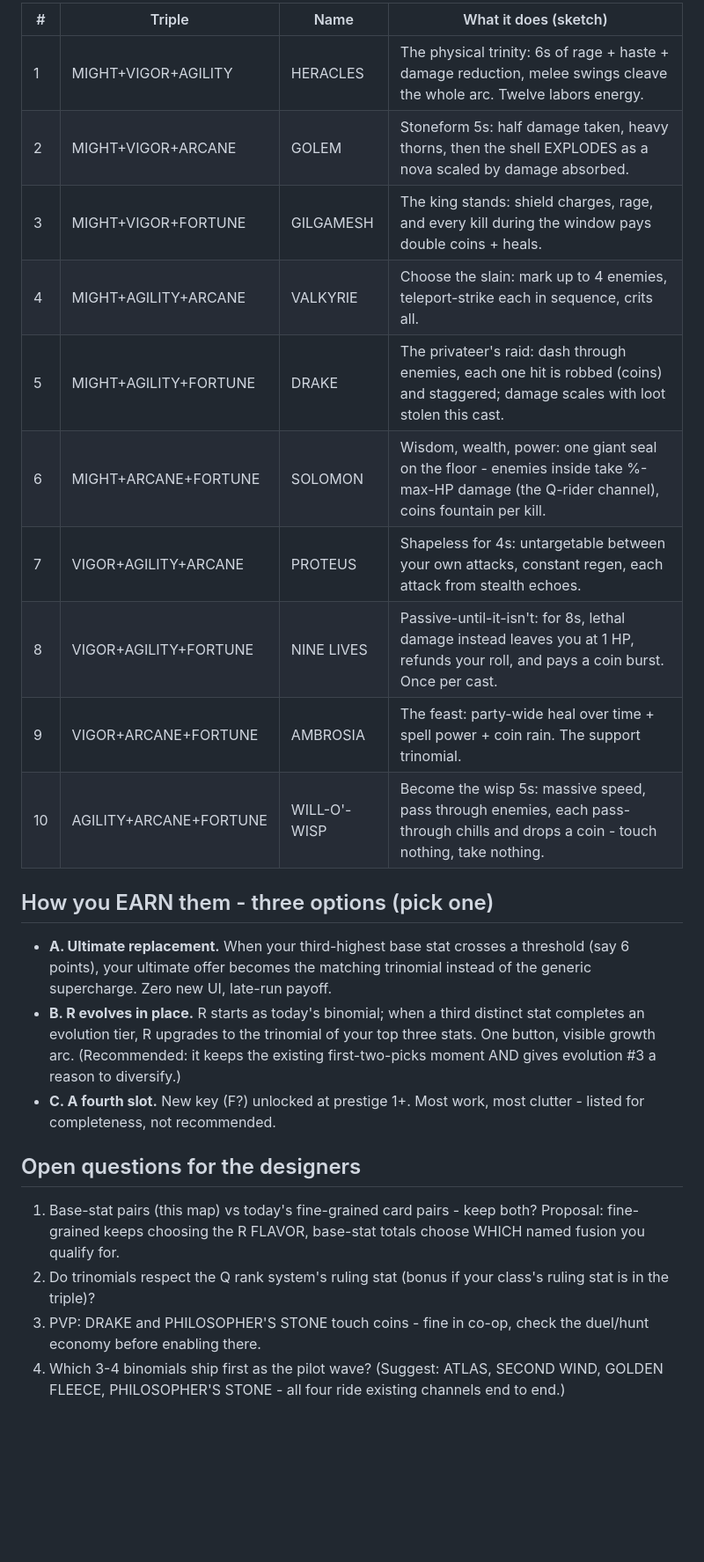
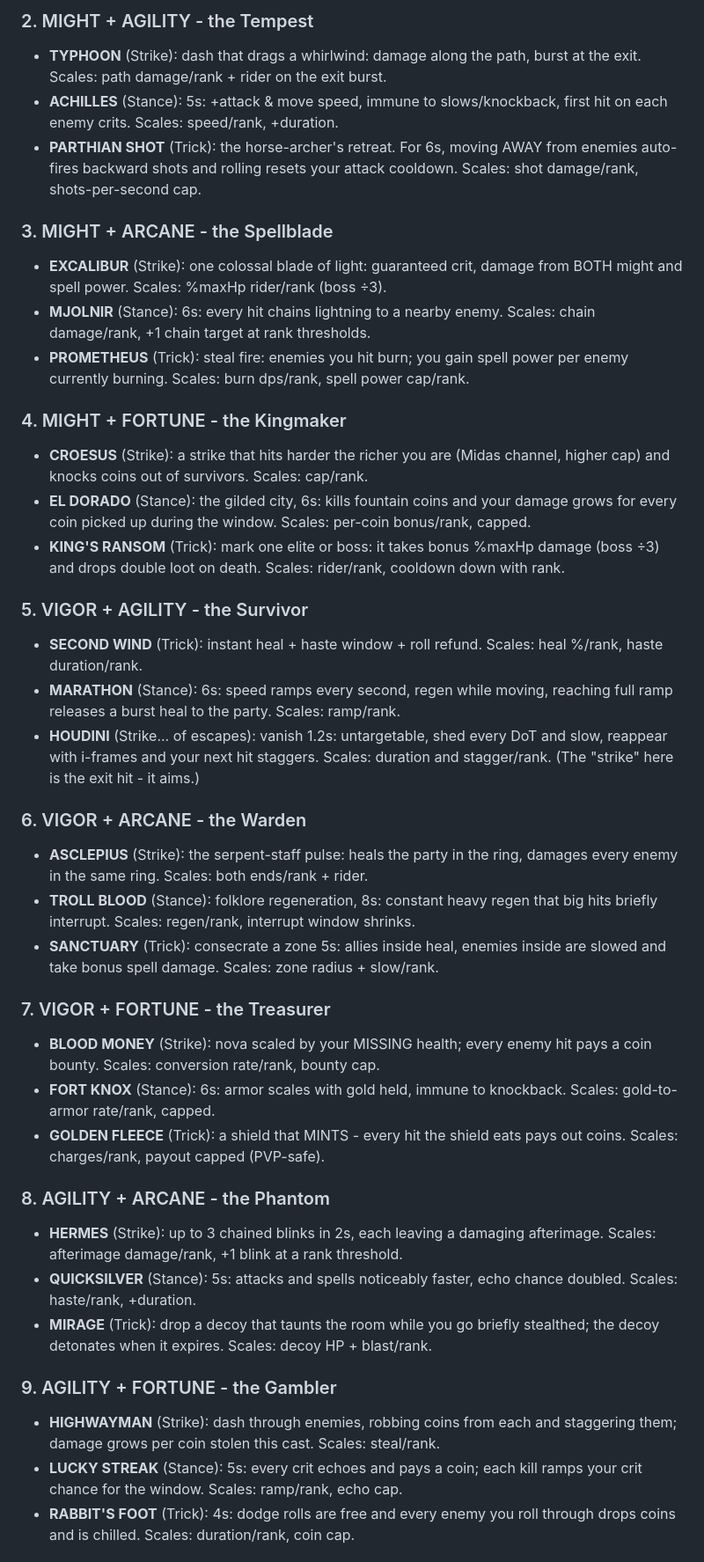
Before and after one commit to Goofproof/gilded-king, a Markdown page: FUSION-DESIGN.md, the part around one of its changes. Shown at 88% size. Drawn GitHub-style; blank space fills up the shorter version.

Commit message:
docs: FUSION-DESIGN v2 - 3-choice model (10 pairs x Strike/Stance/Trick = 30), Q_TUNE scaling law, 3-wave build order [skip-notes]
Co-Authored-By: Claude Fable 5 <noreply@anthropic.com>

```diff
--- a/FUSION-DESIGN.md
+++ b/FUSION-DESIGN.md
@@ -45,38 +45,69 @@ Bigger, longer cooldown, meant to feel like a run-defining identity.
 
-| # | Triple | Name | What it does (sketch) |
-|---|--------|------|----------------------|
-| 1 | MIGHT+VIGOR+AGILITY | HERACLES | The physical trinity: 6s of rage + haste + damage reduction, melee swings cleave the whole arc. Twelve labors energy. |
-| 2 | MIGHT+VIGOR+ARCANE | GOLEM | Stoneform 5s: half damage taken, heavy thorns, then the shell EXPLODES as a nova scaled by damage absorbed. |
-| 3 | MIGHT+VIGOR+FORTUNE | GILGAMESH | The king stands: shield charges, rage, and every kill during the window pays double coins + heals. |
-| 4 | MIGHT+AGILITY+ARCANE | VALKYRIE | Choose the slain: mark up to 4 enemies, teleport-strike each in sequence, crits all. |
-| 5 | MIGHT+AGILITY+FORTUNE | DRAKE | The privateer's raid: dash through enemies, each one hit is robbed (coins) and staggered; damage scales with loot stolen this cast. |
-| 6 | MIGHT+ARCANE+FORTUNE | SOLOMON | Wisdom, wealth, power: one giant seal on the floor - enemies inside take %-max-HP damage (the Q-rider channel), coins fountain per kill. |
-| 7 | VIGOR+AGILITY+ARCANE | PROTEUS | Shapeless for 4s: untargetable between your own attacks, constant regen, each attack from stealth echoes. |
-| 8 | VIGOR+AGILITY+FORTUNE | NINE LIVES | Passive-until-it-isn't: for 8s, lethal damage instead leaves you at 1 HP, refunds your roll, and pays a coin burst. Once per cast. |
-| 9 | VIGOR+ARCANE+FORTUNE | AMBROSIA | The feast: party-wide heal over time + spell power + coin rain. The support trinomial. |
-| 10 | AGILITY+ARCANE+FORTUNE | WILL-O'-WISP | Become the wisp 5s: massive speed, pass through enemies, each pass-through chills and drops a coin - touch nothing, take nothing. |
+### 2. MIGHT + AGILITY - the Tempest
+- **TYPHOON** (Strike): dash that drags a whirlwind: damage along the path, burst
+  at the exit. Scales: path damage/rank + rider on the exit burst.
+- **ACHILLES** (Stance): 5s: +attack & move speed, immune to slows/knockback,
+  first hit on each enemy crits. Scales: speed/rank, +duration.
+- **PARTHIAN SHOT** (Trick): the horse-archer's retreat. For 6s, moving AWAY from
+  enemies auto-fires backward shots and rolling resets your attack cooldown.
+  Scales: shot damage/rank, shots-per-second cap.
 
-## How you EARN them - three options (pick one)
+### 3. MIGHT + ARCANE - the Spellblade
+- **EXCALIBUR** (Strike): one colossal blade of light: guaranteed crit, damage
+  from BOTH might and spell power. Scales: %maxHp rider/rank (boss ÷3).
+- **MJOLNIR** (Stance): 6s: every hit chains lightning to a nearby enemy.
+  Scales: chain damage/rank, +1 chain target at rank thresholds.
+- **PROMETHEUS** (Trick): steal fire: enemies you hit burn; you gain spell power
+  per enemy currently burning. Scales: burn dps/rank, spell power cap/rank.
 
-- **A. Ultimate replacement.** When your third-highest base stat crosses a
-  threshold (say 6 points), your ultimate offer becomes the matching trinomial
-  instead of the generic supercharge. Zero new UI, late-run payoff.
-- **B. R evolves in place.** R starts as today's binomial; when a third distinct
-  stat completes an evolution tier, R upgrades to the trinomial of your top three
-  stats. One button, visible growth arc. (Recommended: it keeps the existing
-  first-two-picks moment AND gives evolution #3 a reason to diversify.)
-- **C. A fourth slot.** New key (F?) unlocked at prestige 1+. Most work, most
-  clutter - listed for completeness, not recommended.
+### 4. MIGHT + FORTUNE - the Kingmaker
+- **CROESUS** (Strike): a strike that hits harder the richer you are (Midas
+  channel, higher cap) and knocks coins out of survivors. Scales: cap/rank.
+- **EL DORADO** (Stance): the gilded city, 6s: kills fountain coins and your
+  damage grows for every coin picked up during the window. Scales: per-coin
+  bonus/rank, capped.
+- **KING'S RANSOM** (Trick): mark one elite or boss: it takes bonus %maxHp
+  damage (boss ÷3) and drops double loot on death. Scales: rider/rank,
+  cooldown down with rank.
 
-## Open questions for the designers
+### 5. VIGOR + AGILITY - the Survivor
+- **SECOND WIND** (Trick): instant heal + haste window + roll refund. Scales:
+  heal %/rank, haste duration/rank.
+- **MARATHON** (Stance): 6s: speed ramps every second, regen while moving,
+  reaching full ramp releases a burst heal to the party. Scales: ramp/rank.
+- **HOUDINI** (Strike... of escapes): vanish 1.2s: untargetable, shed every DoT
+  and slow, reappear with i-frames and your next hit staggers. Scales: duration
+  and stagger/rank. (The "strike" here is the exit hit - it aims.)
 
-1. Base-stat pairs (this map) vs today's fine-grained card pairs - keep both?
-   Proposal: fine-grained keeps choosing the R FLAVOR, base-stat totals choose
-   WHICH named fusion you qualify for.
-2. Do trinomials respect the Q rank system's ruling stat (bonus if your class's
-   ruling stat is in the triple)?
-3. PVP: DRAKE and PHILOSOPHER'S STONE touch coins - fine in co-op, check the
-   duel/hunt economy before enabling there.
-4. Which 3-4 binomials ship first as the pilot wave? (Suggest: ATLAS, SECOND
-   WIND, GOLDEN FLEECE, PHILOSOPHER'S STONE - all four ride existing channels
-   end to end.)
+### 6. VIGOR + ARCANE - the Warden
+- **ASCLEPIUS** (Strike): the serpent-staff pulse: heals the party in the ring,
+  damages every enemy in the same ring. Scales: both ends/rank + rider.
+- **TROLL BLOOD** (Stance): folklore regeneration, 8s: constant heavy regen that
+  big hits briefly interrupt. Scales: regen/rank, interrupt window shrinks.
+- **SANCTUARY** (Trick): consecrate a zone 5s: allies inside heal, enemies
+  inside are slowed and take bonus spell damage. Scales: zone radius + slow/rank.
+
+### 7. VIGOR + FORTUNE - the Treasurer
+- **BLOOD MONEY** (Strike): nova scaled by your MISSING health; every enemy hit
+  pays a coin bounty. Scales: conversion rate/rank, bounty cap.
+- **FORT KNOX** (Stance): 6s: armor scales with gold held, immune to knockback.
+  Scales: gold-to-armor rate/rank, capped.
+- **GOLDEN FLEECE** (Trick): a shield that MINTS - every hit the shield eats
+  pays out coins. Scales: charges/rank, payout capped (PVP-safe).
+
+### 8. AGILITY + ARCANE - the Phantom
+- **HERMES** (Strike): up to 3 chained blinks in 2s, each leaving a damaging
+  afterimage. Scales: afterimage damage/rank, +1 blink at a rank threshold.
+- **QUICKSILVER** (Stance): 5s: attacks and spells noticeably faster, echo
+  chance doubled. Scales: haste/rank, +duration.
+- **MIRAGE** (Trick): drop a decoy that taunts the room while you go briefly
+  stealthed; the decoy detonates when it expires. Scales: decoy HP + blast/rank.
+
+### 9. AGILITY + FORTUNE - the Gambler
+- **HIGHWAYMAN** (Strike): dash through enemies, robbing coins from each and
+  staggering them; damage grows per coin stolen this cast. Scales: steal/rank.
+- **LUCKY STREAK** (Stance): 5s: every crit echoes and pays a coin; each kill
+  ramps your crit chance for the window. Scales: ramp/rank, echo cap.
+- **RABBIT'S FOOT** (Trick): 4s: dodge rolls are free and every enemy you roll
+  through drops coins and is chilled. Scales: duration/rank, coin cap.
+
```
Also changed, not shown: other parts of FUSION-DESIGN.md (+70 -35 lines).
